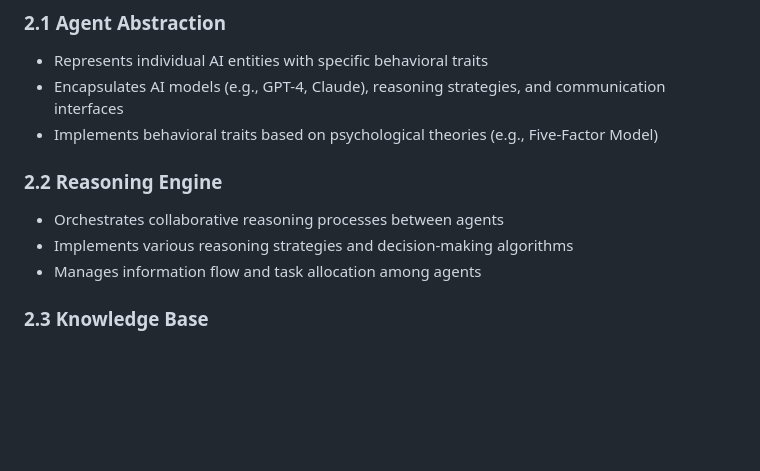
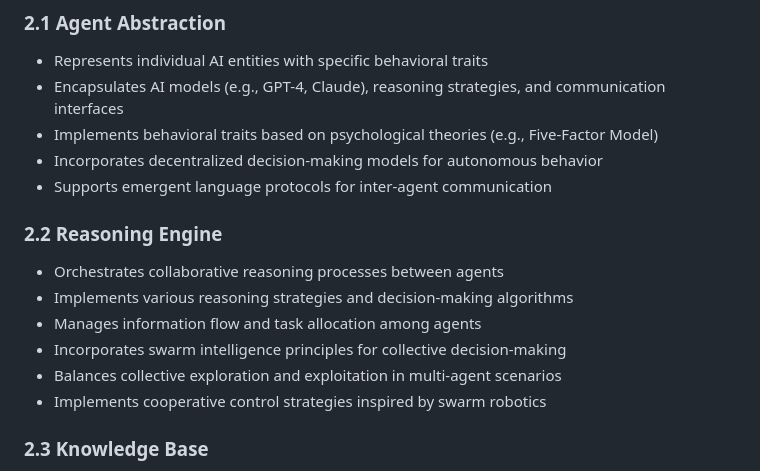
Before and after one commit to ryanklee/think-taink, a Markdown page: docs/domain_model_and_research_summary.md, the part around the change. GitHub-like rendering; blank space fills up the shorter version.

Commit message:
feat: Incorporate decentralized decision-making models and emergent language protocols for AI agents

```diff
--- a/docs/domain_model_and_research_summary.md
+++ b/docs/domain_model_and_research_summary.md
@@ -194,11 +194,16 @@ This UML class diagram represents the core domain entities and their relationshi
 - Represents individual AI entities with specific behavioral traits
 - Encapsulates AI models (e.g., GPT-4, Claude), reasoning strategies, and communication interfaces
 - Implements behavioral traits based on psychological theories (e.g., Five-Factor Model)
+- Incorporates decentralized decision-making models for autonomous behavior
+- Supports emergent language protocols for inter-agent communication
 
 ### 2.2 Reasoning Engine
 - Orchestrates collaborative reasoning processes between agents
 - Implements various reasoning strategies and decision-making algorithms
 - Manages information flow and task allocation among agents
+- Incorporates swarm intelligence principles for collective decision-making
+- Balances collective exploration and exploitation in multi-agent scenarios
+- Implements cooperative control strategies inspired by swarm robotics
 
 ### 2.3 Knowledge Base
 - Graph database (Neo4j) for storing concepts, relationships, and versioned configurations
```
